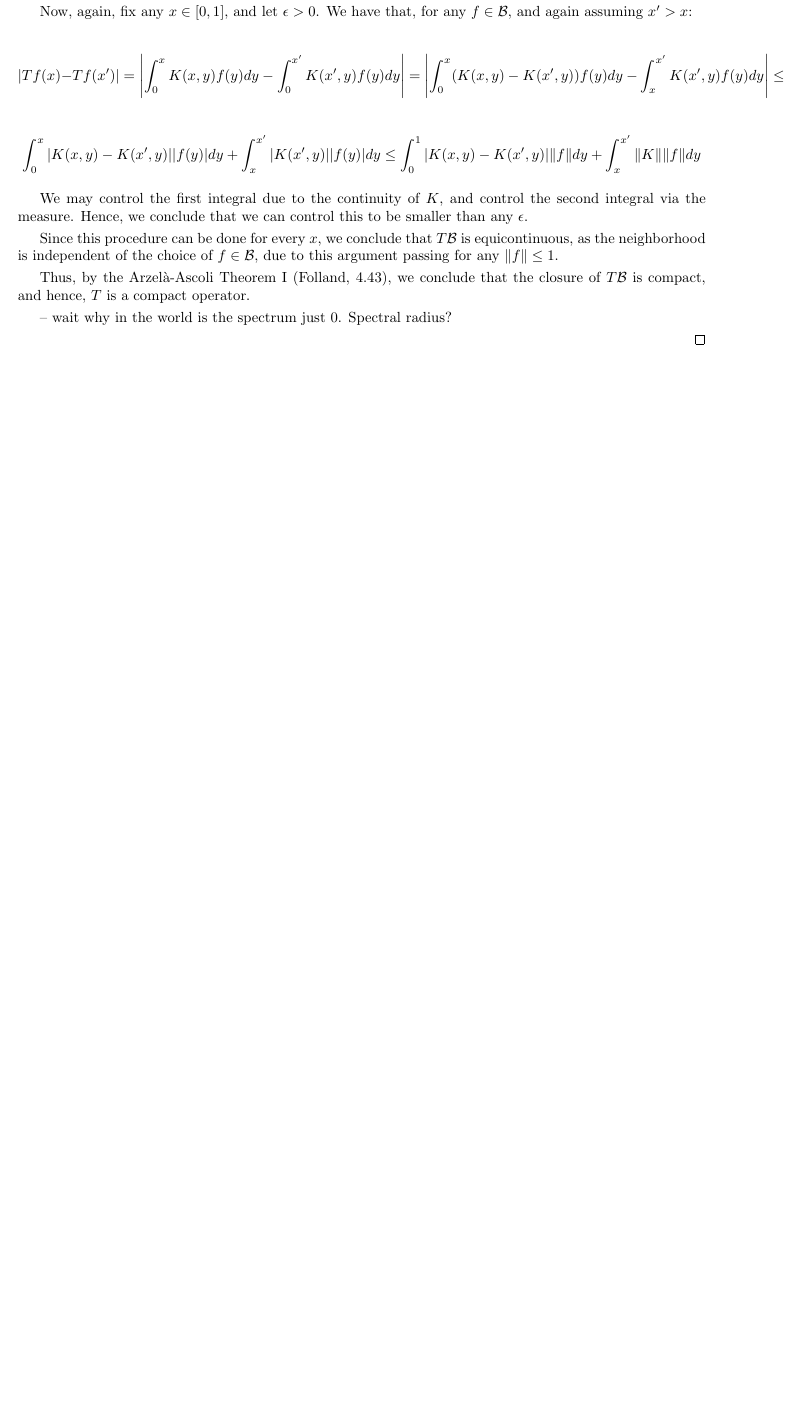
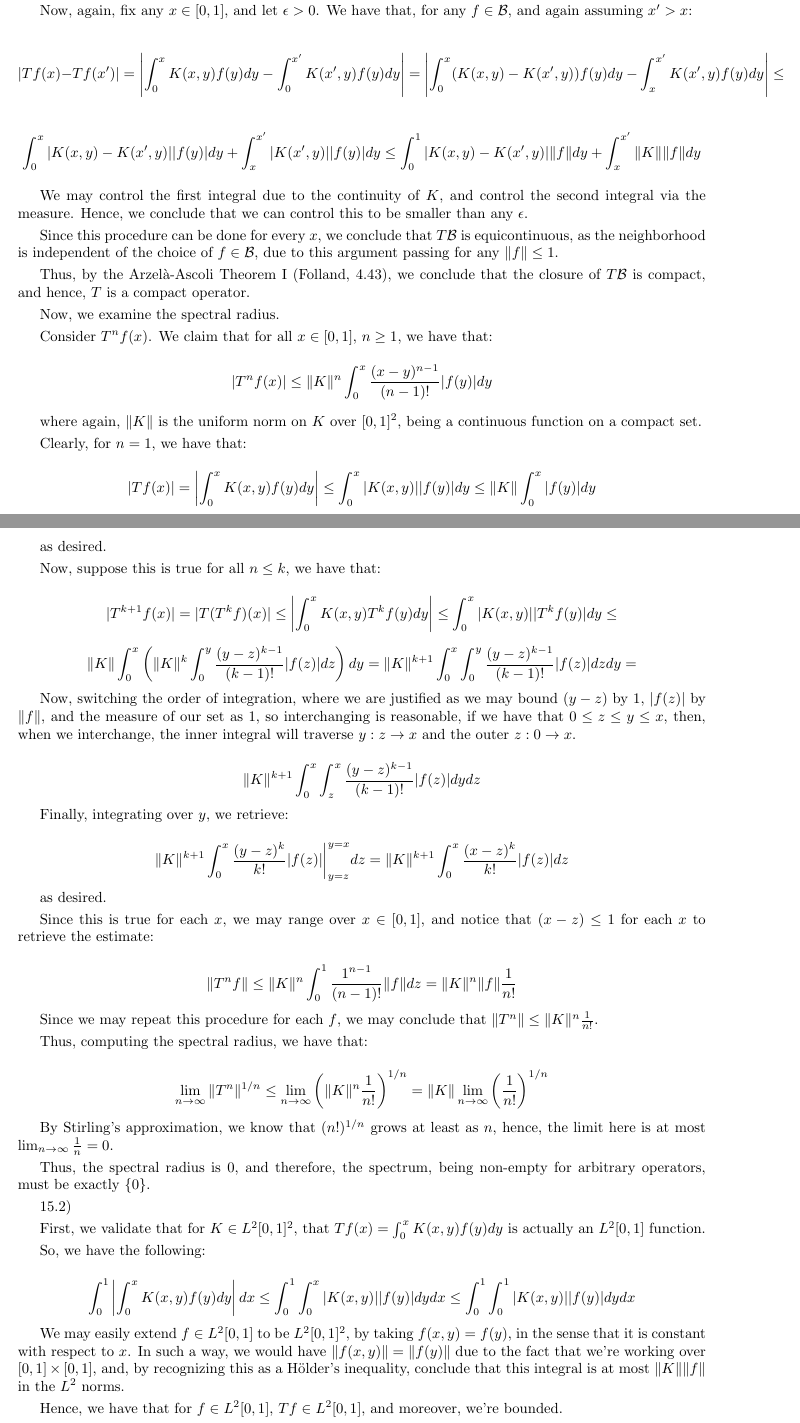
Before and after one commit to eric-tao/Math, a LaTeX problem sheet (Math 237/homework_4.tex): part of page 9 of 9 before the commit and two parts of pages 9 and 10 of 10 after it, the two joined at a grey line, cut so that both start at the same text, the shorter picture padded with empty space. Compiled offline with pdfLaTeX.

Commit message:
idk man about 15.2

```diff
--- a/Math 237/homework_4.tex
+++ b/Math 237/homework_4.tex
@@ -415,7 +421,73 @@ Since this procedure can be done for every $x$, we conclude that $T\mathcal{B}$
 
 Thus, by the Arzel\`{a}-Ascoli Theorem I (Folland, 4.43), we conclude that the closure of $T \mathcal{B}$ is compact, and hence, $T$ is a compact operator.
 
--- wait why in the world is the spectrum just 0. Spectral radius?
+Now, we examine the spectral radius. %First, fix any $f \in C[0,1]$. We notice that we may write $f = Tf + g$ for some $g \in C[0,1]$, just by defining $g = f - Tf$.
+
+%Without too much trouble then, applying $T$ to both sides of this equation, we retrieve $Tf = T^2 f + Tg$, which then implies that $f = T^2 f + Tg + g$. Inductively, we claim that $f = T^kf + \sum_{n=0}^{k-1} T^n g$ for each natural number $k \geq 0$, where we denote $T^0 = \operatorname{id}$.
+
+%Suppose this were true up to $k$. Then, we notice that $T^k f = T^{k+1}f + T^k g$, and hence we have that:
+
+%$$ f =  T^kf + \sum_{n=0}^{k-1} T^n g = T^{k+1}f + T^k g + \sum_{n=0}^{k-1} T^n g = T^{k+1} f + \sum_{n=0}^{k} T^n g$$
+
+%as desired.
+
+Consider $T^n f (x)$. We claim that for all $x \in [0,1]$, $n \geq 1$, we have that:
+
+$$ | T^n f(x) | \leq \Vert K \Vert^n \int_0^x \frac{ (x - y)^{n-1}}{(n-1)!} |f(y)| dy $$
+
+where again, $\Vert K \Vert$ is the uniform norm on $K$ over $[0,1]^2$, being a continuous function on a compact set.
+
+Clearly, for $n = 1$, we have that:
+
+$$ | Tf(x) | = \left| \int_0^x K(x,y) f(y) dy \right| \leq \int_0^x |K(x,y)| |f(y)| dy \leq \Vert K \Vert \int_0^x |f(y)| dy$$
+
+as desired.
+
+Now, suppose this is true for all $n \leq k$, we have that:
+
+$$ | T^{k+1} f(x)| = | T (T^k f)(x) | \leq \left| \int_0^x K(x,y) T^k f(y) dy \right| \leq \int_0^x | K(x,y) | |T^k f(y)| dy \leq $$
+
+$$\Vert K \Vert \int_0^x \left( \Vert K \Vert^k \int_0^y \frac{ (y - z)^{k-1}}{(k-1)!} |f(z)| dz\right) dy = \Vert K \Vert^{k+1} \int_0^x \int_0^y   \frac{ (y - z)^{k-1}}{(k-1)!} |f(z)| dz dy = $$
+
+Now, switching the order of integration, where we are justified as we may bound $(y-z)$ by $1$, $|f(z)|$ by $\Vert f \Vert$, and the measure of our set as $1$, so interchanging is reasonable, if we have that $0 \leq z \leq y \leq x$, then, when we interchange, the inner integral will traverse $y: z \to x$ and the outer $z: 0 \to x$.
+
+$$  \Vert K \Vert^{k+1} \int_0^x \int_z^x   \frac{ (y - z)^{k-1}}{(k-1)!} |f(z)| dy dz $$
+
+Finally, integrating over $y$, we retrieve:
+
+$$ \Vert K \Vert^{k+1} \int_0^x  \frac{ (y - z)^{k}}{k!} |f(z)| \bigg|_{y=z}^{y=x} dz = \Vert K \Vert^{k+1} \int_0^x \frac{(x-z)^k}{k!} |f(z)|dz $$
+
+as desired.
+
+Since this is true for each $x$, we may range over $x \in [0,1]$, and notice that $(x - z) \leq 1$ for each $x$ to retrieve the estimate:
+
+$$ \Vert T^n f \Vert \leq \Vert K \Vert^n \int_0^1 \frac{1^{n-1}}{(n-1)!} \Vert f \Vert dz = \Vert K \Vert^n \Vert f \Vert \frac{1}{n!}$$
+
+Since we may repeat this procedure for each $f$, we may conclude that $\Vert T^n \Vert \leq \Vert K \Vert^n \frac{1}{n!}$.
+
+Thus, computing the spectral radius, we have that:
+
+$$ \lim_{n \to \infty} \Vert T^n \Vert ^{1/n} \leq \lim_{n \to \infty} \left(  \Vert K \Vert^n \frac{1}{n!} \right)^{1/n} = \Vert K \Vert \lim_{n \to \infty} \left(\frac{1}{n!}\right)^{1/n}$$
+
+By Stirling's approximation, we know that $(n!)^{1/n}$ grows at least as $n$, hence, the limit here is at most $\lim_{n \to \infty} \frac{1}{n} = 0$.
+
+Thus, the spectral radius is $0$, and therefore, the spectrum, being non-empty for arbitrary operators, must be exactly $\{ 0 \}$.
+
+15.2)
+
+First, we validate that for $K \in L^2[0,1]^2$, that $Tf(x) = \int_0^x K(x,y) f(y) dy$ is actually an $L^2[0,1]$ function.
+
+So, we have the following:
+
+$$ \int_0^1 \left| \int_0^x K(x,y) f(y) dy \right| dx  \leq \int_0^1 \int_0^x |K(x,y)| |f(y)| dy dx \leq \int_0^1 \int_0^1 |K(x, y)| |f(y)| dy dx $$
+
+We may easily extend $f \in L^2[0,1]$ to be $L^2[0,1]^2$, by taking $f(x,y) = f(y)$, in the sense that it is constant with respect to $x$. In such a way, we would have $\Vert f(x,y) \Vert = \Vert f(y) \Vert$ due to the fact that we're working over $[0,1] \times [0,1]$, and, by recognizing this as a H\"older's inequality, conclude that this integral is at most $\Vert K \Vert \Vert f \Vert$ in the $L^2$ norms.
+
+Hence, we have that for $f \in L^2[0,1]$, $Tf \in L^2[0,1]$, and moreover, we're bounded.
+
+Now, we need to show this to be compact.
+
+-- yeah I got nothing so far
 
 \end{proof}
 
```
Also changed, not shown: Math 237/homework_4.pdf, Math 237/homework_4.tex (8 more changed lines).
